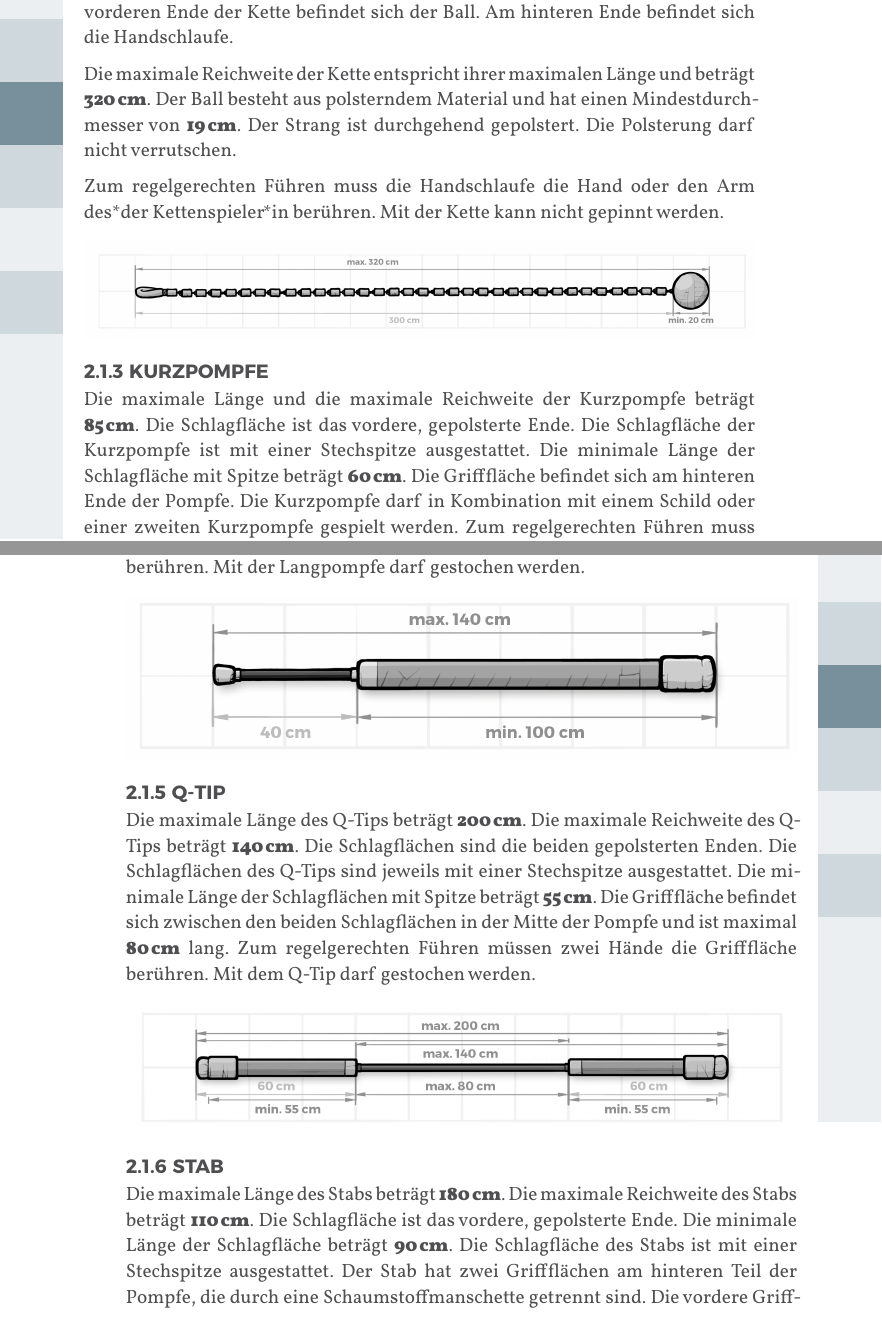
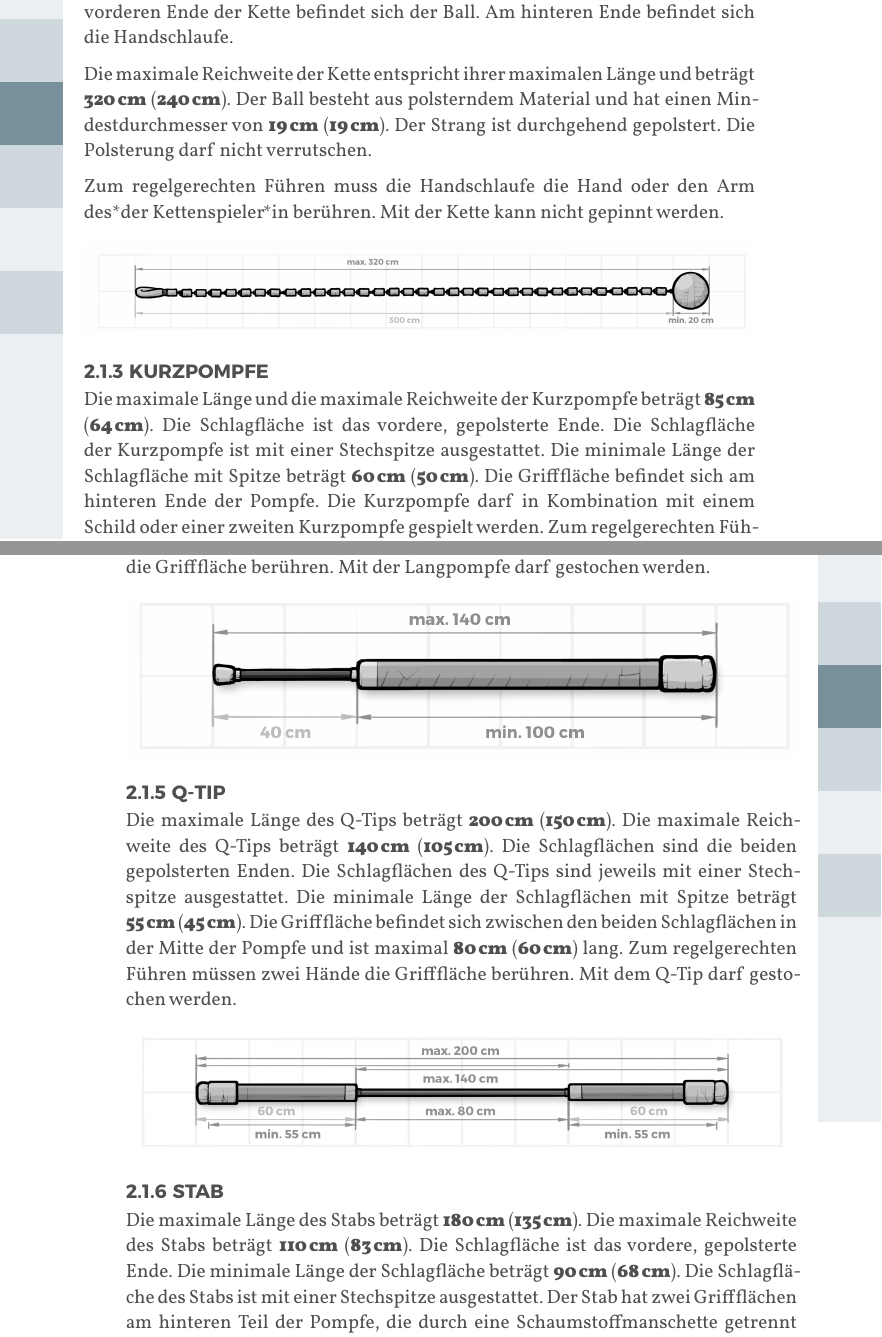
Before and after one commit to JuggerGermany/Regelwerk, a Typst document (typst/regelwerk.typ, which reads typst/pompfen/kette.typ, typst/pompfen/kurzpompfe.typ, typst/pompfen/langpompfe.typ): two parts of pages 14 and 15 of 37, joined at a grey line, cut so that both start at the same text. Compiled offline with Typst 0.15.

Commit message:
kindermaße

```diff
--- a/typst/pompfen/kette.typ
+++ b/typst/pompfen/kette.typ
@@ -5,8 +5,8 @@
 Die Kette besteht aus einer Handschlaufe, einem Strang und einem Ball.
 Am vorderen Ende der Kette befindet sich der Ball. Am hinteren Ende befindet sich die Handschlaufe.
 
-Die maximale Reichweite der Kette entspricht ihrer maximalen Länge und beträgt #strong[320_cm].
-Der Ball besteht aus polsterndem Material und hat einen Mindestdurchmesser von #strong[19_cm]. Der Strang ist durchgehend gepolstert.
+Die maximale Reichweite der Kette entspricht ihrer maximalen Länge und beträgt #strong[320_cm] (#strong[240_cm]).
+Der Ball besteht aus polsterndem Material und hat einen Mindestdurchmesser von #strong[19_cm] (#strong[19_cm]). Der Strang ist durchgehend gepolstert.
 Die Polsterung darf nicht verrutschen.
 
 Zum regelgerechten Führen muss die Handschlaufe die Hand oder den Arm des*der Kettenspieler*in berühren.
--- a/typst/pompfen/kurzpompfe.typ
+++ b/typst/pompfen/kurzpompfe.typ
@@ -2,10 +2,10 @@
 
 #let title = "Kurzpompfe"
 
-Die maximale Länge und die maximale Reichweite der Kurzpompfe beträgt #strong[85_cm].
+Die maximale Länge und die maximale Reichweite der Kurzpompfe beträgt #strong[85_cm] (#strong[64_cm]).
 Die Schlagfläche ist das vordere, gepolsterte Ende.
 Die Schlagfläche der Kurzpompfe ist mit einer Stechspitze ausgestattet.
-Die minimale Länge der Schlagfläche mit Spitze beträgt #strong[60_cm].
+Die minimale Länge der Schlagfläche mit Spitze beträgt #strong[60_cm] (#strong[50_cm]).
 Die Grifffläche befindet sich am hinteren Ende der Pompfe.
 Die Kurzpompfe darf in Kombination mit einem Schild oder einer zweiten Kurzpompfe gespielt werden.
 Zum regelgerechten Führen muss eine Hand die Grifffläche berühren. Mit der Kurzpompfe darf gestochen werden.
--- a/typst/pompfen/langpompfe.typ
+++ b/typst/pompfen/langpompfe.typ
@@ -2,10 +2,10 @@
 
 #let title = "Langpompfe"
 
-Die maximale Länge und die maximale Reichweite der Langpompfe beträgt #strong[140_cm].
+Die maximale Länge und die maximale Reichweite der Langpompfe beträgt #strong[140_cm] (#strong[105_cm]).
 Die Schlagfläche ist das vordere, gepolsterte Ende.
 Die Schlagfläche der Langpompfe ist mit einer Stechspitze ausgestattet.
-Die minimale Länge der Schlagfläche mit Spitze beträgt #strong[100_cm].
+Die minimale Länge der Schlagfläche mit Spitze beträgt #strong[100_cm] (#strong[75_cm]).
 Die Grifffläche befindet sich am hinteren Ende der Pompfe.
 Zum regelgerechten Führen müssen zwei Hände die Grifffläche berühren.
 Mit der Langpompfe darf gestochen werden.
--- a/typst/pompfen/qtip.typ
+++ b/typst/pompfen/qtip.typ
@@ -2,12 +2,12 @@
 
 #let title = "Q-Tip"
 
-Die maximale Länge des Q-Tips beträgt #strong[200_cm].
-Die maximale Reichweite des Q-Tips beträgt #strong[140_cm].
+Die maximale Länge des Q-Tips beträgt #strong[200_cm] (#strong[150_cm]).
+Die maximale Reichweite des Q-Tips beträgt #strong[140_cm] (#strong[105_cm]).
 Die Schlagflächen sind die beiden gepolsterten Enden.
 Die Schlagflächen des Q-Tips sind jeweils mit einer Stechspitze ausgestattet.
-Die minimale Länge der Schlagflächen mit Spitze beträgt #strong[55_cm].
-Die Grifffläche befindet sich zwischen den beiden Schlagflächen in der Mitte der Pompfe und ist maximal #strong[80_cm] lang.
+Die minimale Länge der Schlagflächen mit Spitze beträgt #strong[55_cm] (#strong[45_cm]).
+Die Grifffläche befindet sich zwischen den beiden Schlagflächen in der Mitte der Pompfe und ist maximal #strong[80_cm] (#strong[60_cm]) lang.
 Zum regelgerechten Führen müssen zwei Hände die Grifffläche berühren.
 Mit dem Q-Tip darf gestochen werden.
 
--- a/typst/pompfen/schild.typ
+++ b/typst/pompfen/schild.typ
@@ -2,7 +2,7 @@
 
 #let title = "Schild"
 
-Der Schild ist rund und hat einen maximalen Durchmesser von #strong[60_cm].
+Der Schild ist rund und hat einen maximalen Durchmesser von #strong[60_cm] (#strong[45_cm]).
 Die vordere Fläche und der Rand des Schildes sind gepolstert.
 Der Griff befindet sich auf der hinteren Seite des Schildes.
 Der Schild wird einhändig geführt und in Kombination mit einer Kurzpompfe gespielt.
--- a/typst/pompfen/stab.typ
+++ b/typst/pompfen/stab.typ
@@ -2,10 +2,10 @@
 
 #let title = "Stab"
 
-Die maximale Länge des Stabs beträgt #strong[180_cm].
-Die maximale Reichweite des Stabs beträgt #strong[110_cm].
+Die maximale Länge des Stabs beträgt #strong[180_cm] (#strong[135_cm]).
+Die maximale Reichweite des Stabs beträgt #strong[110_cm] (#strong[83_cm]).
 Die Schlagfläche ist das vordere, gepolsterte Ende.
-Die minimale Länge der Schlagfläche beträgt #strong[90_cm].
+Die minimale Länge der Schlagfläche beträgt #strong[90_cm] (#strong[68_cm]).
 Die Schlagfläche des Stabs ist mit einer Stechspitze ausgestattet.
 Der Stab hat zwei Griffflächen am hinteren Teil der Pompfe, die durch eine Schaumstoffmanschette getrennt sind.
 Die vordere Grifffläche geht von der Schlagfläche bis zur Manschette.
--- a/typst/spielfeld/spielfeld.typ
+++ b/typst/spielfeld/spielfeld.typ
@@ -12,6 +12,6 @@ Alle anderen Linien sind #emph[Seitenlinien].
 Alle Linien, sowohl die Grund- als auch die Seitenlinien, gehören zum Aus.
 Der #emph[Mittelpunkt] des Spielfeldes ist markiert.
 Auf diesen Punkt wird vor jedem Spielzug der #emph[Jugg] gelegt.
-Die #emph[Male] befinden sich auf beiden Spielfeldhälften, ausgehend von der Mitte der jeweiligen Grundlinie #strong[2_m] in Richtung Mittelpunkt.
+Die #emph[Male] befinden sich auf beiden Spielfeldhälften, ausgehend von der Mitte der jeweiligen Grundlinie #strong[2_m] (#strong[1,5_m]) in Richtung Mittelpunkt.
 
 #align(center)[#image("/typst/images/feld.jpg")]
```
Also changed, not shown: typst/spielfeld/spielfeld.typ (6 more changed lines).
